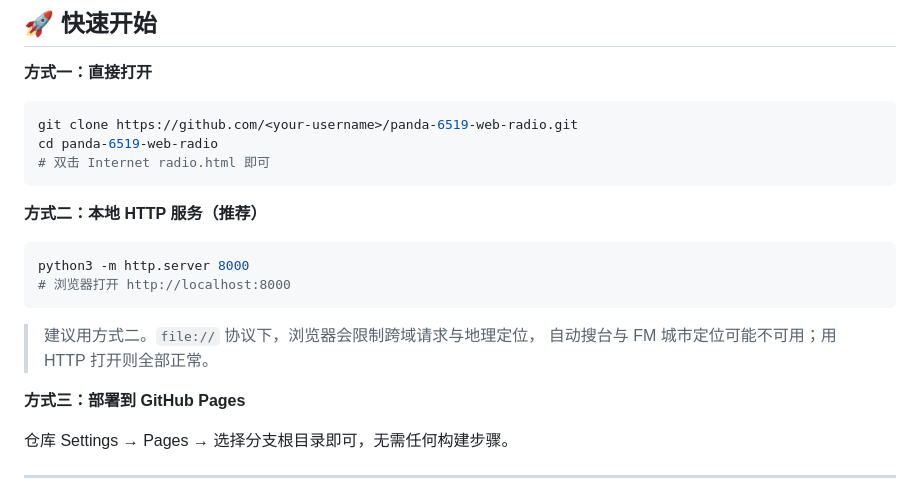
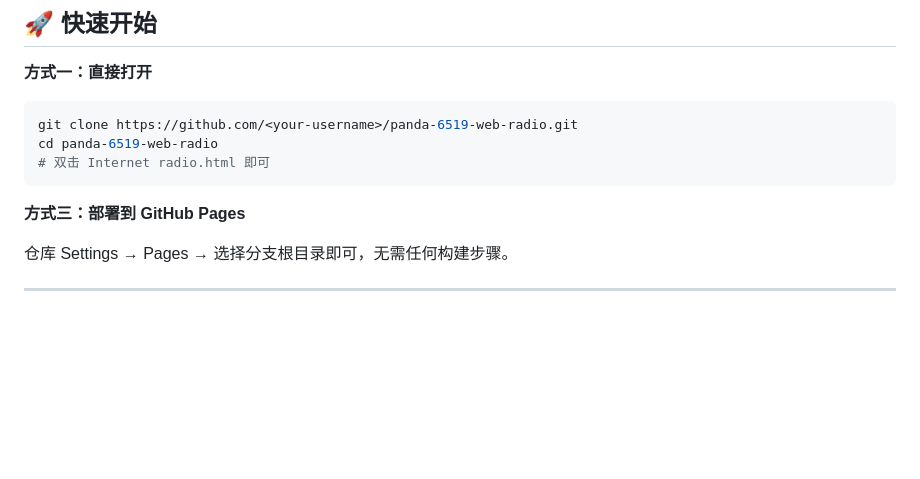
Before and after one commit to heihuangss/Internet-radio-, a Markdown page: README.md, the part around the change. Drawn GitHub-style; blank space fills up the shorter version.

Commit message:
Update README to remove local HTTP server instructions
Removed instructions for local HTTP server due to limitations.

````diff
--- a/README.md
+++ b/README.md
@@ -82,15 +82,6 @@ cd panda-6519-web-radio
 # 双击 Internet radio.html 即可
 ```
 
-**方式二：本地 HTTP 服务（推荐）**
-
-```bash
-python3 -m http.server 8000
-# 浏览器打开 http://localhost:8000
-```
-
-> 建议用方式二。`file://` 协议下，浏览器会限制跨域请求与地理定位，
-> 自动搜台与 FM 城市定位可能不可用；用 HTTP 打开则全部正常。
 
 **方式三：部署到 GitHub Pages**
 
````
